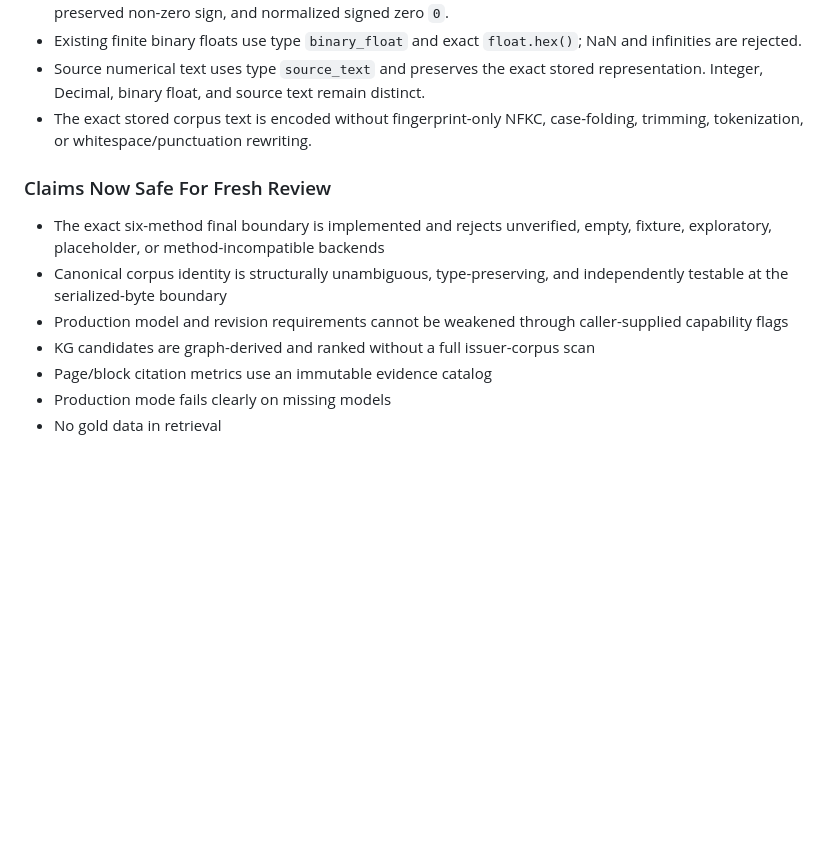
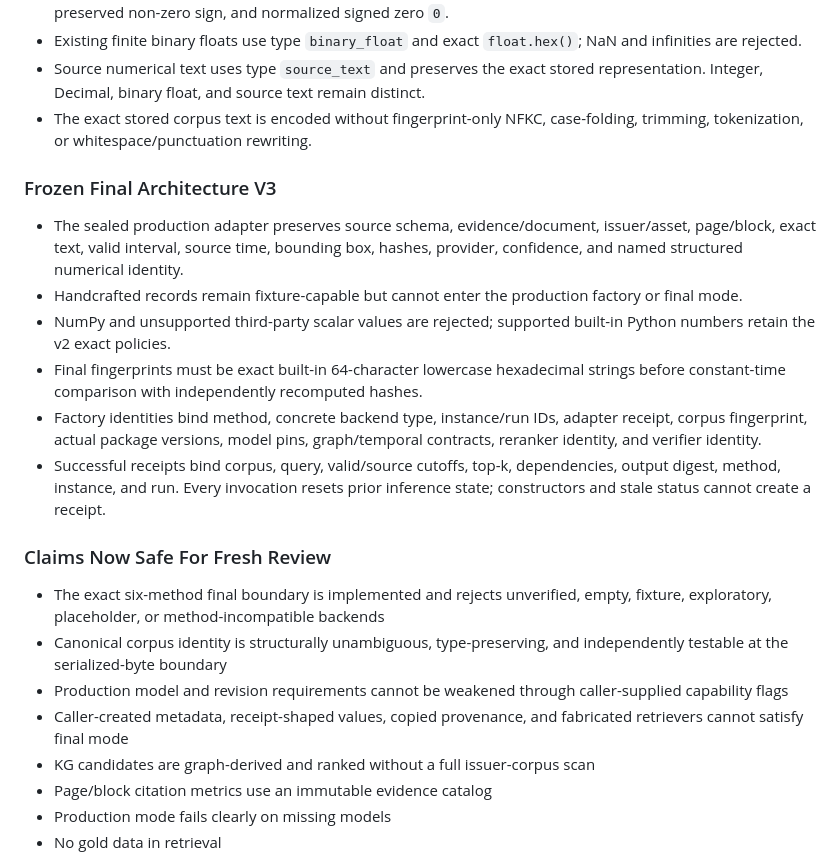
Before and after one commit to ElianChyndale/EcoQuant-Financial-Intelligence, a Markdown page: .superpowers/remediation/task-5-7-final-report.md, the part around one of its changes. Drawn GitHub-style; blank space fills up the shorter version.

```diff
--- a/.superpowers/remediation/task-5-7-final-report.md
+++ b/.superpowers/remediation/task-5-7-final-report.md
@@ -72,6 +90,23 @@
 - The exact stored corpus text is encoded without fingerprint-only NFKC,
   case-folding, trimming, tokenization, or whitespace/punctuation rewriting.
 
+### Frozen Final Architecture V3
+- The sealed production adapter preserves source schema, evidence/document,
+  issuer/asset, page/block, exact text, valid interval, source time, bounding
+  box, hashes, provider, confidence, and named structured numerical identity.
+- Handcrafted records remain fixture-capable but cannot enter the production
+  factory or final mode.
+- NumPy and unsupported third-party scalar values are rejected; supported
+  built-in Python numbers retain the v2 exact policies.
+- Final fingerprints must be exact built-in 64-character lowercase hexadecimal
+  strings before constant-time comparison with independently recomputed hashes.
+- Factory identities bind method, concrete backend type, instance/run IDs,
+  adapter receipt, corpus fingerprint, actual package versions, model pins,
+  graph/temporal contracts, reranker identity, and verifier identity.
+- Successful receipts bind corpus, query, valid/source cutoffs, top-k,
+  dependencies, output digest, method, instance, and run. Every invocation
+  resets prior inference state; constructors and stale status cannot create a receipt.
+
 ### Claims Now Safe For Fresh Review
 - The exact six-method final boundary is implemented and rejects unverified,
   empty, fixture, exploratory, placeholder, or method-incompatible backends
@@ -79,6 +114,8 @@
   independently testable at the serialized-byte boundary
 - Production model and revision requirements cannot be weakened through
   caller-supplied capability flags
+- Caller-created metadata, receipt-shaped values, copied provenance, and
+  fabricated retrievers cannot satisfy final mode
 - KG candidates are graph-derived and ranked without a full issuer-corpus scan
 - Page/block citation metrics use an immutable evidence catalog
 - Production mode fails clearly on missing models
```
Also changed, not shown: other parts of .superpowers/remediation/task-5-7-final-report.md (+22 -4 lines), docs/remediation/SOL4A_FINAL_ARCHITECTURE_IMPLEMENTATION_PLAN.md (+13 -13 lines).
